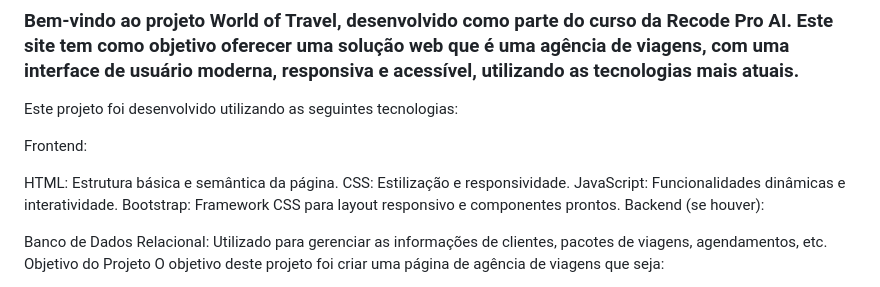
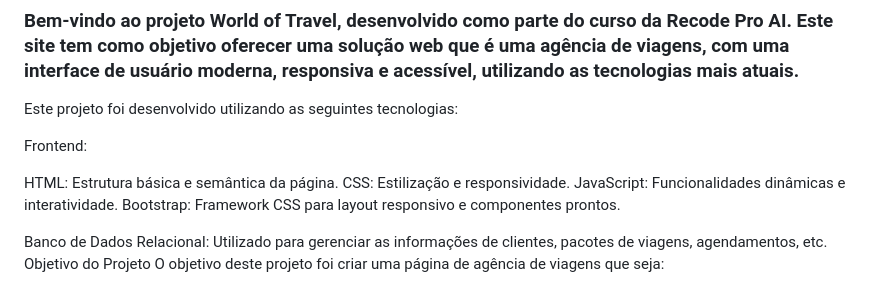
Before and after one commit to iuryJavaProgramador/Entrega01_Recode, a Markdown page: README.md, the part around the change. GitHub-like rendering.

```diff
--- a/README.md
+++ b/README.md
@@ -9,7 +9,6 @@ HTML: Estrutura básica e semântica da página.
 CSS: Estilização e responsividade.
 JavaScript: Funcionalidades dinâmicas e interatividade.
 Bootstrap: Framework CSS para layout responsivo e componentes prontos.
-Backend (se houver):
 
 Banco de Dados Relacional: Utilizado para gerenciar as informações de clientes, pacotes de viagens, agendamentos, etc.
 Objetivo do Projeto
```
